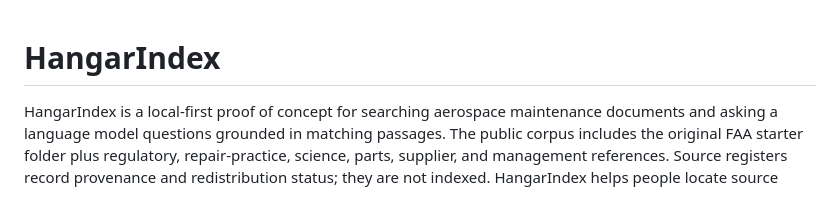
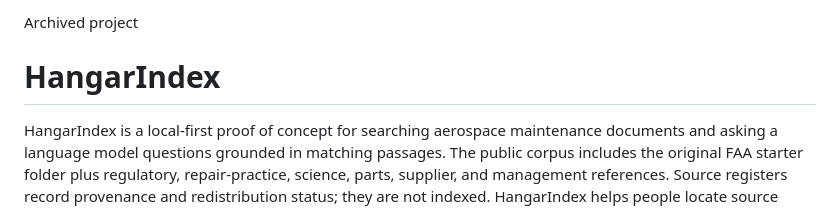
Before and after one commit to Austin-J-B/HangarIndex, a Markdown page: README.md, the part around the change. Drawn GitHub-style.

Commit message:
Add archived project notice to README
Added an 'Archived project' notice to the README.

```diff
--- a/README.md
+++ b/README.md
@@ -1,3 +1,8 @@
+Archived project
+
+
+
+
 # HangarIndex
 
 HangarIndex is a local-first proof of concept for searching aerospace maintenance documents and asking a language model questions grounded in matching passages. The public corpus includes the original FAA starter folder plus regulatory, repair-practice, science, parts, supplier, and management references. Source registers record provenance and redistribution status; they are not indexed. HangarIndex helps people locate source documents and cross-references in a company-public library, not approve repairs or replace controlled technical data.
```
